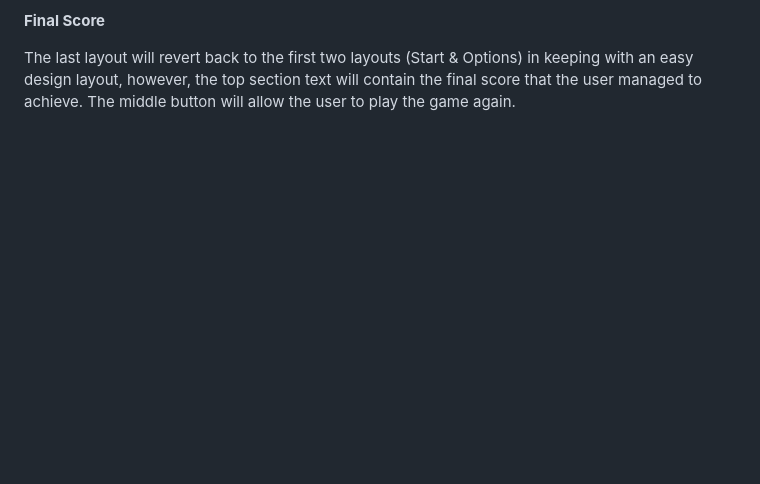
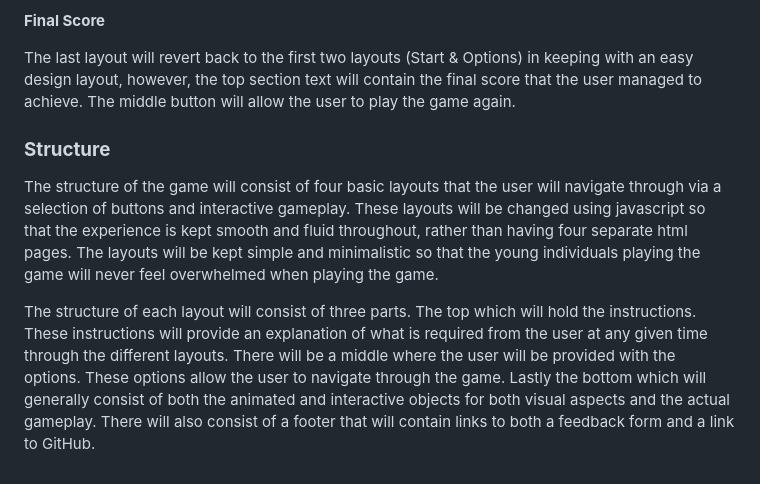
Before and after one commit to DaveWhiteh/bobbing-apples, a Markdown page: README.md, the part around the change. GitHub-like rendering; blank space fills up the shorter version.

Commit message:
Add structure section to README.md

```diff
--- a/README.md
+++ b/README.md
@@ -69,3 +69,9 @@ The layout for the actual game will change completely. The score for the user to
 **Final Score**
 
 The last layout will revert back to the first two layouts (Start & Options) in keeping with an easy design layout, however, the top section text will contain the final score that the user managed to achieve. The middle button will allow the user to play the game again.
+
+### **Structure**
+
+The structure of the game will consist of four basic layouts that the user will navigate through via a selection of buttons and interactive gameplay. These layouts will be changed using javascript so that the experience is kept smooth and fluid throughout, rather than having four separate html pages. The layouts will be kept simple and minimalistic so that the young individuals playing the game will never feel overwhelmed when playing the game.
+
+The structure of each layout will consist of three parts. The top which will hold the instructions. These instructions will provide an explanation of what is required from the user at any given time through the different layouts. There will be a middle where the user will be provided with the options. These options allow the user to navigate through the game. Lastly the bottom which will generally consist of both the animated and interactive objects for both visual aspects and the actual gameplay. There will also consist of a footer that will contain links to both a feedback form and a link to GitHub.
```
